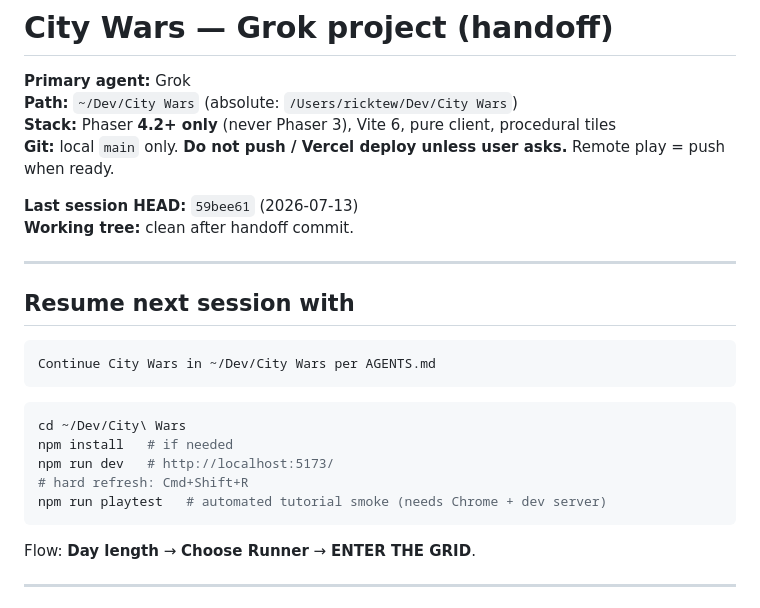
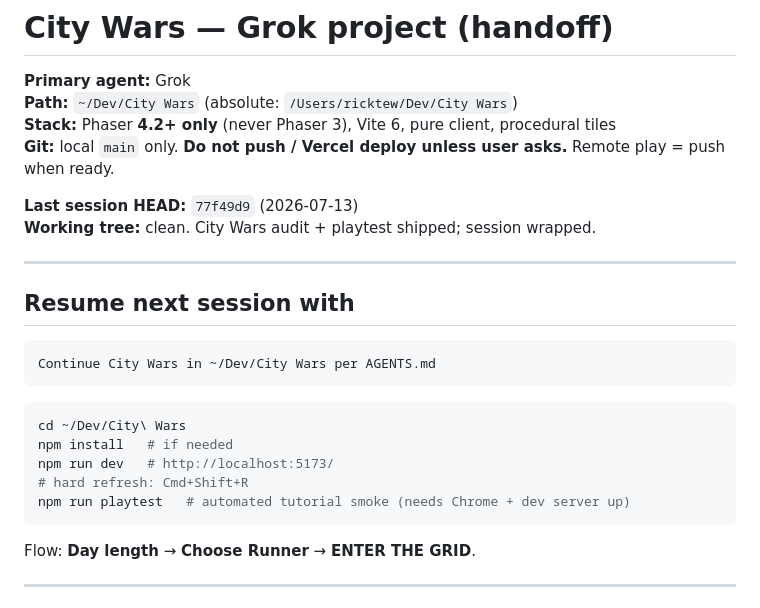
Before and after one commit to RickTew/city-wars, a Markdown page: AGENTS.md, the part around one of its changes. Rendered like a GitHub page.

````diff
--- a/AGENTS.md
+++ b/AGENTS.md
@@ -5,8 +5,8 @@
 **Stack:** Phaser **4.2+ only** (never Phaser 3), Vite 6, pure client, procedural tiles
 **Git:** local `main` only. **Do not push / Vercel deploy unless user asks.** Remote play = push when ready.
 
-**Last session HEAD:** `59bee61` (2026-07-13)
-**Working tree:** clean after handoff commit.
+**Last session HEAD:** `77f49d9` (2026-07-13)
+**Working tree:** clean. City Wars audit + playtest shipped; session wrapped.
 
 ---
 
@@ -21,7 +21,7 @@ cd ~/Dev/City\ Wars
 npm install   # if needed
 npm run dev   # http://localhost:5173/
 # hard refresh: Cmd+Shift+R
-npm run playtest   # automated tutorial smoke (needs Chrome + dev server)
+npm run playtest   # automated tutorial smoke (needs Chrome + dev server up)
 ```
 
 Flow: **Day length** → **Choose Runner** → **ENTER THE GRID**.
````
Also changed, not shown: other parts of AGENTS.md (+23 -5 lines).
